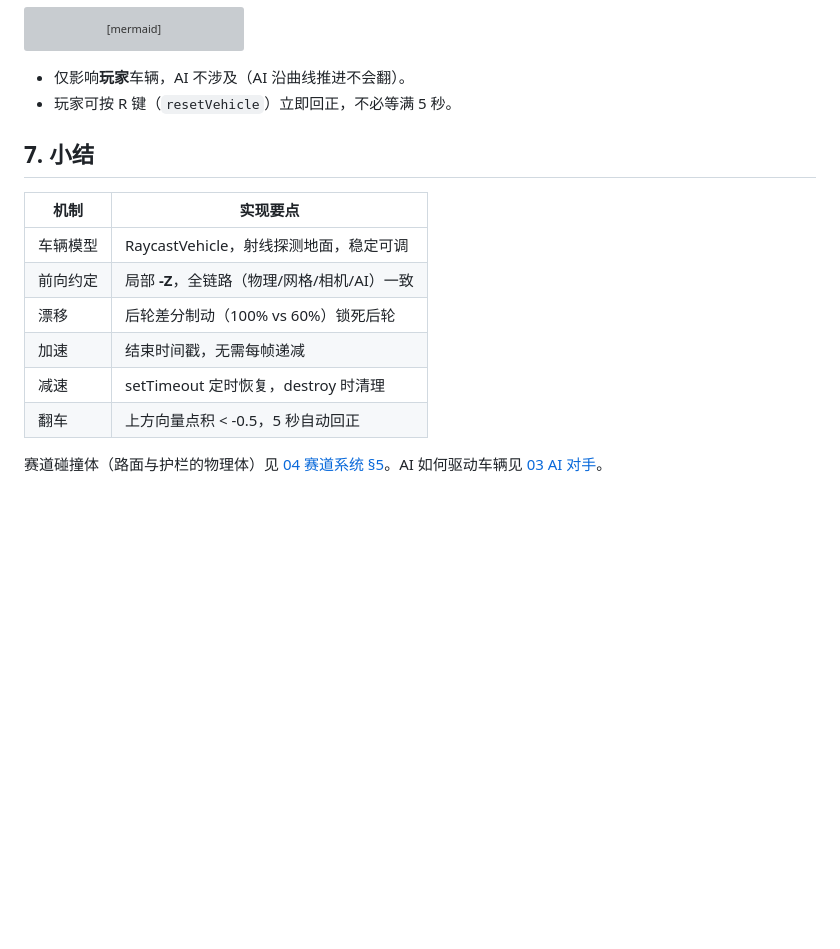
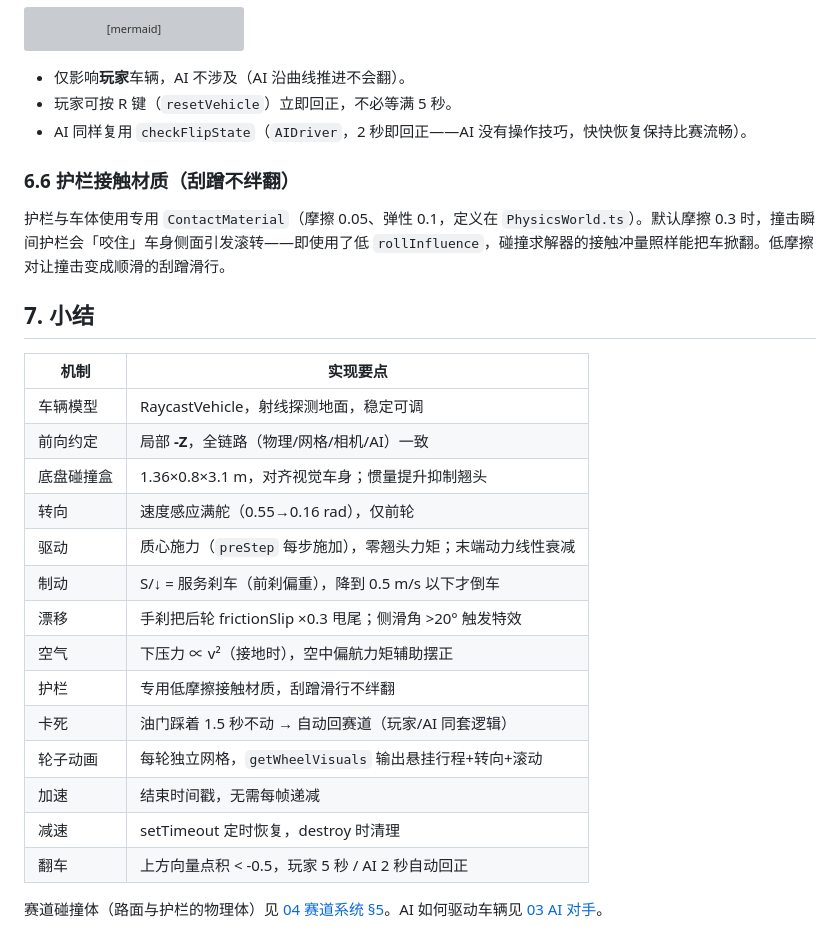
Before and after one commit to scm1219/just-for-speed, a Markdown page: docs/design/02-physics.md, the part around one of its changes. GitHub-like rendering; blank space fills up the shorter version; grey boxes are pictures that could not be loaded.

```diff
--- a/docs/design/02-physics.md
+++ b/docs/design/02-physics.md
@@ -308,6 +331,11 @@ flowchart TD
 
 - 仅影响**玩家**车辆，AI 不涉及（AI 沿曲线推进不会翻）。
 - 玩家可按 R 键（`resetVehicle`）立即回正，不必等满 5 秒。
+- AI 同样复用 `checkFlipState`（`AIDriver`，2 秒即回正——AI 没有操作技巧，快快恢复保持比赛流畅）。
+
+### 6.6 护栏接触材质（刮蹭不绊翻）
+
+护栏与车体使用专用 `ContactMaterial`（摩擦 0.05、弹性 0.1，定义在 `PhysicsWorld.ts`）。默认摩擦 0.3 时，撞击瞬间护栏会「咬住」车身侧面引发滚转——即使用了低 `rollInfluence`，碰撞求解器的接触冲量照样能把车掀翻。低摩擦对让撞击变成顺滑的刮蹭滑行。
 
 ## 7. 小结
 
@@ -315,9 +343,17 @@ flowchart TD
 |------|---------|
 | 车辆模型 | RaycastVehicle，射线探测地面，稳定可调 |
 | 前向约定 | 局部 **-Z**，全链路（物理/网格/相机/AI）一致 |
-| 漂移 | 后轮差分制动（100% vs 60%）锁死后轮 |
+| 底盘碰撞盒 | 1.36×0.8×3.1 m，对齐视觉车身；惯量提升抑制翘头 |
+| 转向 | 速度感应满舵（0.55→0.16 rad），仅前轮 |
+| 驱动 | 质心施力（`preStep` 每步施加），零翘头力矩；末端动力线性衰减 |
+| 制动 | S/↓ = 服务刹车（前刹偏重），降到 0.5 m/s 以下才倒车 |
+| 漂移 | 手刹把后轮 frictionSlip ×0.3 甩尾；侧滑角 >20° 触发特效 |
+| 空气 | 下压力 ∝ v²（接地时），空中偏航力矩辅助摆正 |
+| 护栏 | 专用低摩擦接触材质，刮蹭滑行不绊翻 |
+| 卡死 | 油门踩着 1.5 秒不动 → 自动回赛道（玩家/AI 同套逻辑） |
+| 轮子动画 | 每轮独立网格，`getWheelVisuals` 输出悬挂行程+转向+滚动 |
 | 加速 | 结束时间戳，无需每帧递减 |
 | 减速 | setTimeout 定时恢复，destroy 时清理 |
-| 翻车 | 上方向量点积 < -0.5，5 秒自动回正 |
+| 翻车 | 上方向量点积 < -0.5，玩家 5 秒 / AI 2 秒自动回正 |
 
 赛道碰撞体（路面与护栏的物理体）见 [04 赛道系统 §5](./04-track-system.md)。AI 如何驱动车辆见 [03 AI 对手](./03-ai-opponents.md)。
```
Also changed, not shown: other parts of docs/design/02-physics.md (+80 -57 lines).
